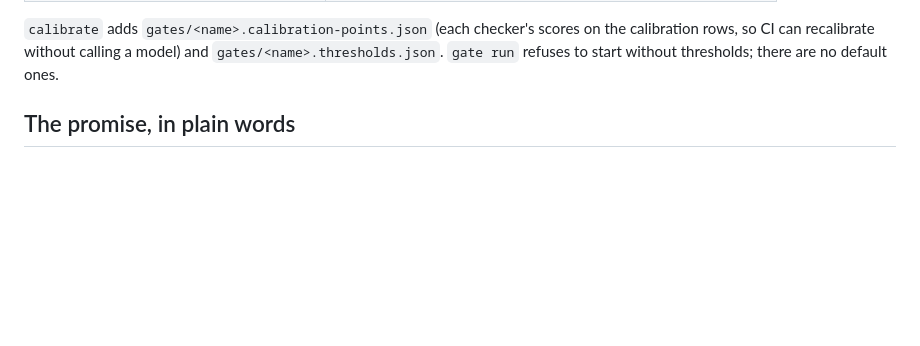
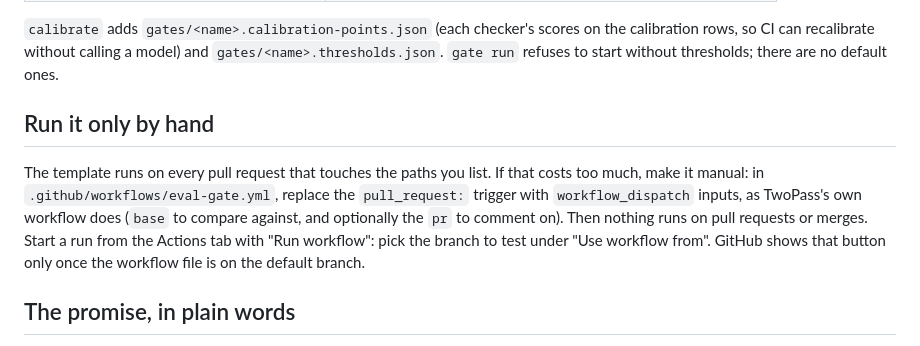
Before and after one commit to Rubick1997/twopass, a Markdown page: docs/eval-gate.md, the part around the change. Drawn GitHub-style; blank space fills up the shorter version.

```diff
--- a/docs/eval-gate.md
+++ b/docs/eval-gate.md
@@ -49,6 +49,14 @@ twopass gate noise --task gates/labelled.task.yaml noise-*.json
 `calibrate` adds `gates/<name>.calibration-points.json` (each checker's scores on the calibration rows, so CI can
 recalibrate without calling a model) and `gates/<name>.thresholds.json`. `gate run` refuses to start without
 thresholds; there are no default ones.
+
+## Run it only by hand
+
+The template runs on every pull request that touches the paths you list. If that costs too much, make it manual:
+in `.github/workflows/eval-gate.yml`, replace the `pull_request:` trigger with `workflow_dispatch` inputs, as TwoPass's
+own workflow does (`base` to compare against, and optionally the `pr` to comment on). Then nothing runs on pull requests
+or merges. Start a run from the Actions tab with "Run workflow": pick the branch to test under "Use workflow from".
+GitHub shows that button only once the workflow file is on the default branch.
 
 ## The promise, in plain words
 
```
Also changed, not shown: README.md (+8 -0 lines), docs-public/eval-gate-red-proposal.jpg (added), docs-public/eval-gate-red-verdict.jpg (added), 2 other files.
